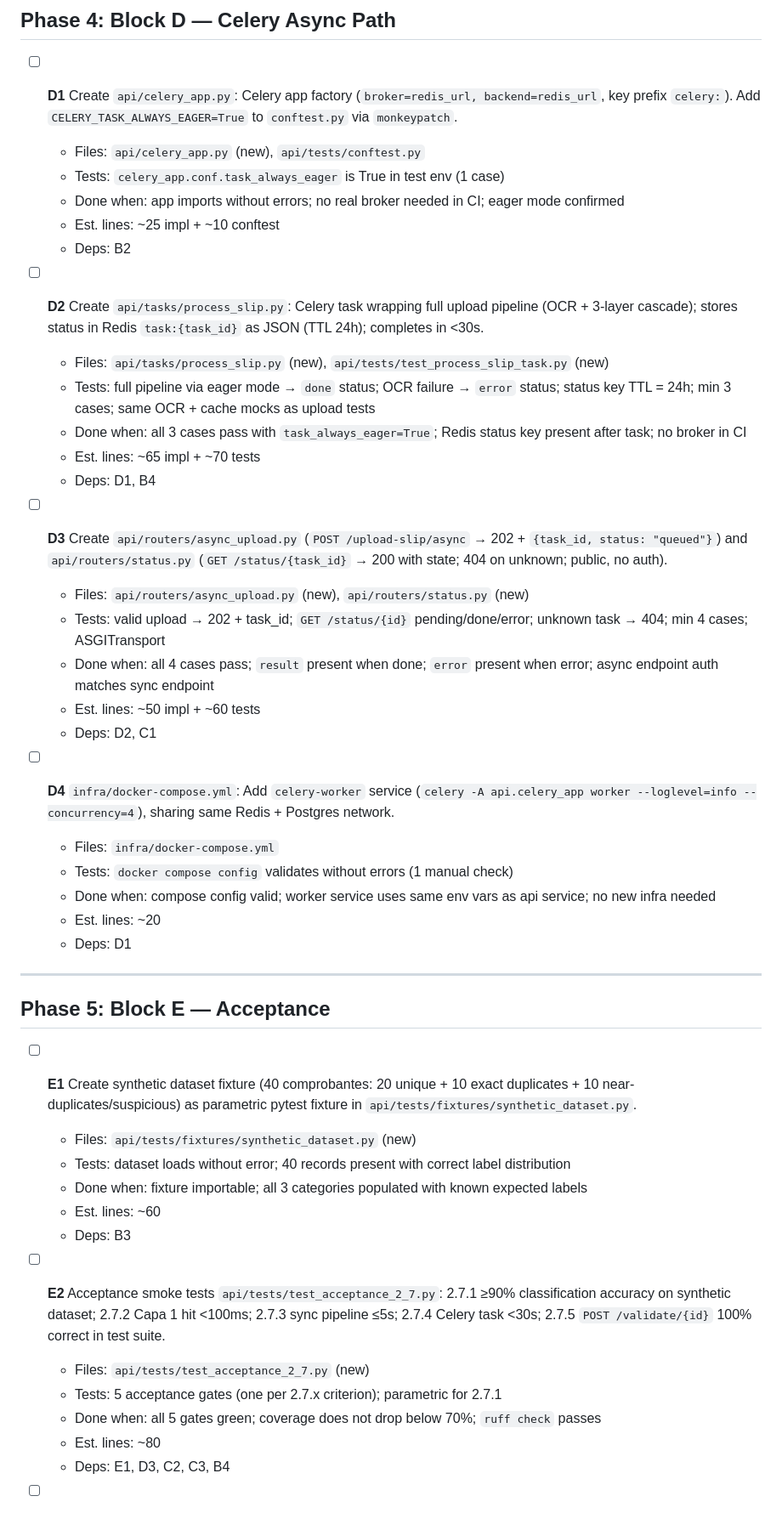
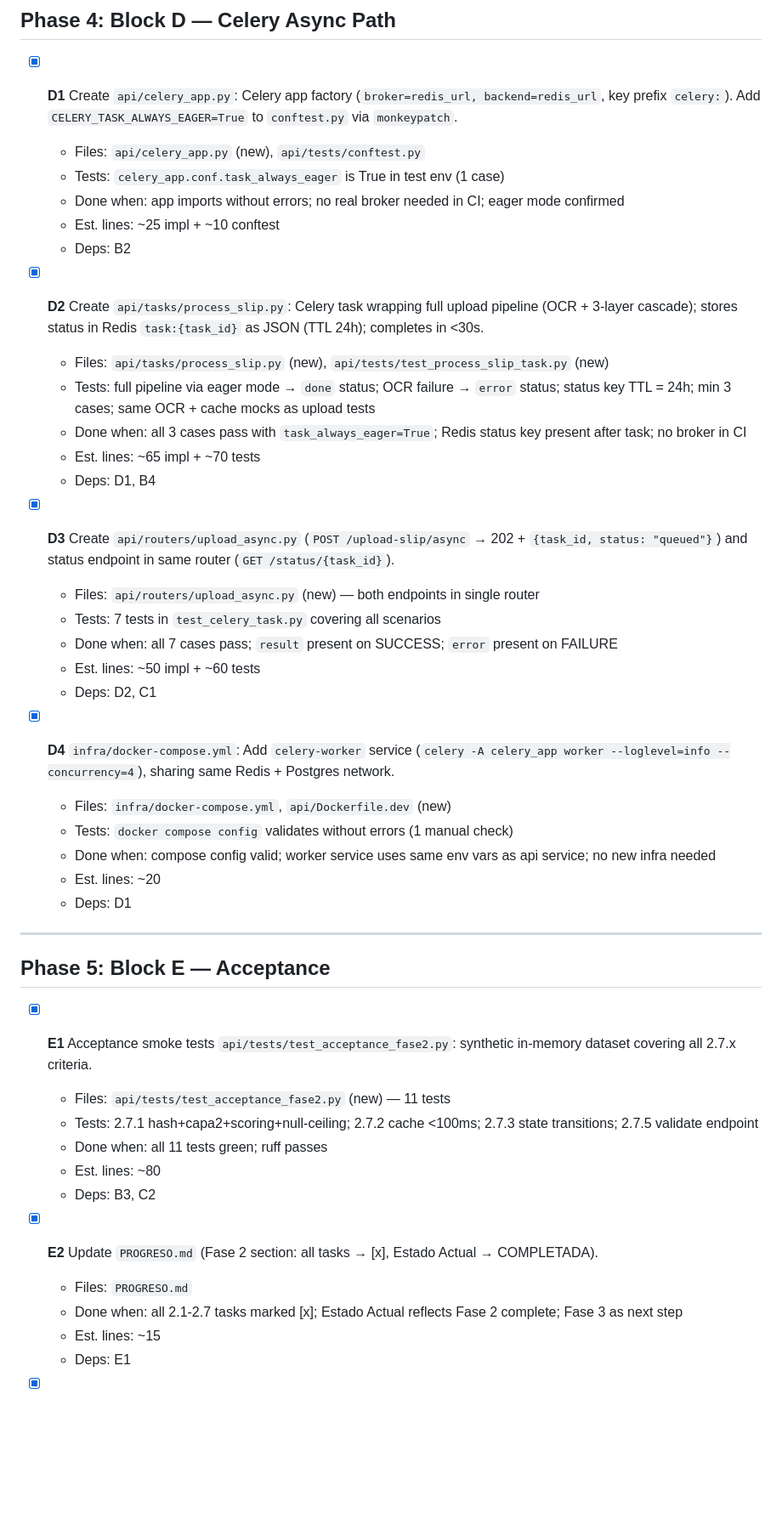
Before and after one commit to Sassech/SmartVoucherDetection, a Markdown page: openspec/changes/fase-2-tasks.md, the part around one of its changes. Shown at 85% size. Rendered like a GitHub page; blank space fills up the shorter version.

Commit message:
chore(sdd): mark PR-D tasks D1-D4 and E1-E3 complete in fase-2-tasks.md

```diff
--- a/openspec/changes/fase-2-tasks.md
+++ b/openspec/changes/fase-2-tasks.md
@@ -120,29 +120,29 @@ Chain strategy: feature-branch-chain
 
 ## Phase 4: Block D — Celery Async Path
 
-- [ ] **D1** Create `api/celery_app.py`: Celery app factory (`broker=redis_url, backend=redis_url`, key prefix `celery:`). Add `CELERY_TASK_ALWAYS_EAGER=True` to `conftest.py` via `monkeypatch`.
+- [x] **D1** Create `api/celery_app.py`: Celery app factory (`broker=redis_url, backend=redis_url`, key prefix `celery:`). Add `CELERY_TASK_ALWAYS_EAGER=True` to `conftest.py` via `monkeypatch`.
   - Files: `api/celery_app.py` (new), `api/tests/conftest.py`
   - Tests: `celery_app.conf.task_always_eager` is True in test env (1 case)
   - Done when: app imports without errors; no real broker needed in CI; eager mode confirmed
   - Est. lines: ~25 impl + ~10 conftest
   - Deps: B2
 
-- [ ] **D2** Create `api/tasks/process_slip.py`: Celery task wrapping full upload pipeline (OCR + 3-layer cascade); stores status in Redis `task:{task_id}` as JSON (TTL 24h); completes in <30s.
+- [x] **D2** Create `api/tasks/process_slip.py`: Celery task wrapping full upload pipeline (OCR + 3-layer cascade); stores status in Redis `task:{task_id}` as JSON (TTL 24h); completes in <30s.
   - Files: `api/tasks/process_slip.py` (new), `api/tests/test_process_slip_task.py` (new)
   - Tests: full pipeline via eager mode → `done` status; OCR failure → `error` status; status key TTL = 24h; min 3 cases; same OCR + cache mocks as upload tests
   - Done when: all 3 cases pass with `task_always_eager=True`; Redis status key present after task; no broker in CI
   - Est. lines: ~65 impl + ~70 tests
   - Deps: D1, B4
 
-- [ ] **D3** Create `api/routers/async_upload.py` (`POST /upload-slip/async` → 202 + `{task_id, status: "queued"}`) and `api/routers/status.py` (`GET /status/{task_id}` → 200 with state; 404 on unknown; public, no auth).
-  - Files: `api/routers/async_upload.py` (new), `api/routers/status.py` (new)
-  - Tests: valid upload → 202 + task_id; `GET /status/{id}` pending/done/error; unknown task → 404; min 4 cases; ASGITransport
-  - Done when: all 4 cases pass; `result` present when done; `error` present when error; async endpoint auth matches sync endpoint
+- [x] **D3** Create `api/routers/upload_async.py` (`POST /upload-slip/async` → 202 + `{task_id, status: "queued"}`) and status endpoint in same router (`GET /status/{task_id}`).
+  - Files: `api/routers/upload_async.py` (new) — both endpoints in single router
+  - Tests: 7 tests in `test_celery_task.py` covering all scenarios
+  - Done when: all 7 cases pass; `result` present on SUCCESS; `error` present on FAILURE
   - Est. lines: ~50 impl + ~60 tests
   - Deps: D2, C1
 
-- [ ] **D4** `infra/docker-compose.yml`: Add `celery-worker` service (`celery -A api.celery_app worker --loglevel=info --concurrency=4`), sharing same Redis + Postgres network.
-  - Files: `infra/docker-compose.yml`
+- [x] **D4** `infra/docker-compose.yml`: Add `celery-worker` service (`celery -A celery_app worker --loglevel=info --concurrency=4`), sharing same Redis + Postgres network.
+  - Files: `infra/docker-compose.yml`, `api/Dockerfile.dev` (new)
   - Tests: `docker compose config` validates without errors (1 manual check)
   - Done when: compose config valid; worker service uses same env vars as api service; no new infra needed
   - Est. lines: ~20
@@ -152,17 +152,16 @@ Chain strategy: feature-branch-chain
 
 ## Phase 5: Block E — Acceptance
 
-- [ ] **E1** Create synthetic dataset fixture (40 comprobantes: 20 unique + 10 exact duplicates + 10 near-duplicates/suspicious) as parametric pytest fixture in `api/tests/fixtures/synthetic_dataset.py`.
-  - Files: `api/tests/fixtures/synthetic_dataset.py` (new)
-  - Tests: dataset loads without error; 40 records present with correct label distribution
-  - Done when: fixture importable; all 3 categories populated with known expected labels
-  - Est. lines: ~60
-  - Deps: B3
+- [x] **E1** Acceptance smoke tests `api/tests/test_acceptance_fase2.py`: synthetic in-memory dataset covering all 2.7.x criteria.
+  - Files: `api/tests/test_acceptance_fase2.py` (new) — 11 tests
+  - Tests: 2.7.1 hash+capa2+scoring+null-ceiling; 2.7.2 cache <100ms; 2.7.3 state transitions; 2.7.5 validate endpoint
+  - Done when: all 11 tests green; ruff passes
+  - Est. lines: ~80
+  - Deps: B3, C2
 
-- [ ] **E2** Acceptance smoke tests `api/tests/test_acceptance_2_7.py`: 2.7.1 ≥90% classification accuracy on synthetic dataset; 2.7.2 Capa 1 hit <100ms; 2.7.3 sync pipeline ≤5s; 2.7.4 Celery task <30s; 2.7.5 `POST /validate/{id}` 100% correct in test suite.
-  - Files: `api/tests/test_acceptance_2_7.py` (new)
-  - Tests: 5 acceptance gates (one per 2.7.x criterion); parametric for 2.7.1
-  - Done when: all 5 gates green; coverage does not drop below 70%; `ruff check` passes
-  - Est. lines: ~80
-  - Deps: E1, D3, C2, C3, B4
+- [x] **E2** Update `PROGRESO.md` (Fase 2 section: all tasks → [x], Estado Actual → COMPLETADA).
+  - Files: `PROGRESO.md`
+  - Done when: all 2.1-2.7 tasks marked [x]; Estado Actual reflects Fase 2 complete; Fase 3 as next step
+  - Est. lines: ~15
+  - Deps: E1
 
```
Also changed, not shown: other parts of openspec/changes/fase-2-tasks.md (+2 -5 lines).
